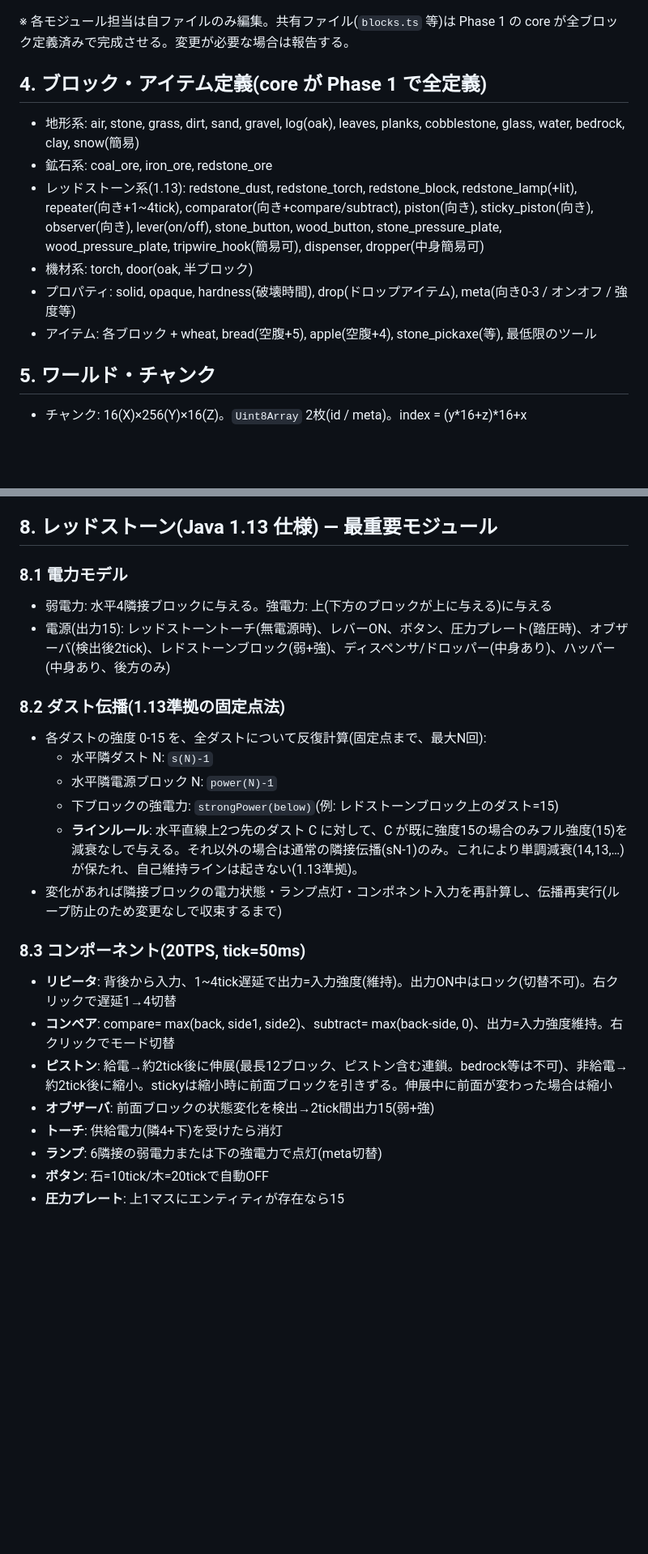
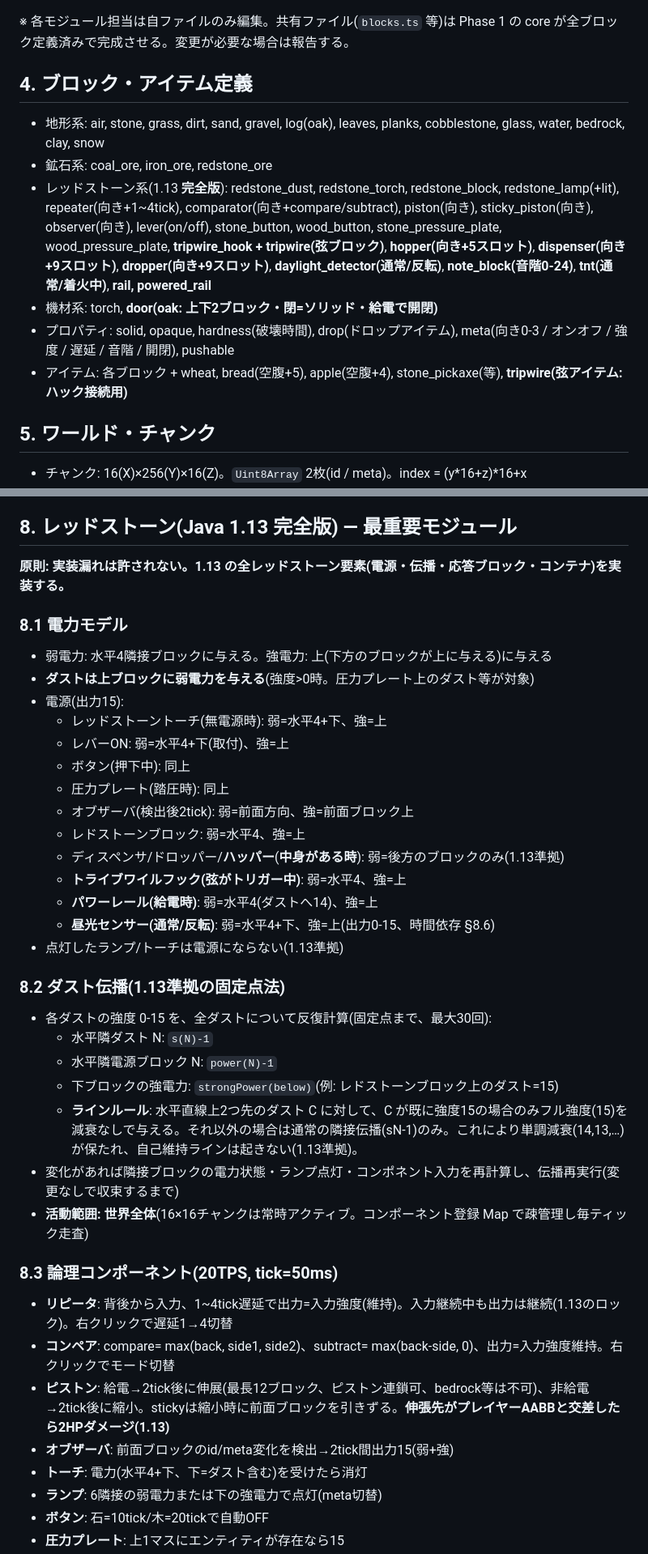
Before and after one commit to MCCbena/webCraft, a Markdown page: docs/design.md, 2 parts joined by grey strips. Shown at 81% size. Rendered like a GitHub page; blank space fills up the shorter version.

Commit message:
docs: complete 1.13 redstone spec (phase 5) - all sources, containers, TNT, door, tripwire, daylight, rails

````diff
--- a/docs/design.md
+++ b/docs/design.md
@@ -58,13 +58,13 @@ webCraft/
 ```
 ※ 各モジュール担当は自ファイルのみ編集。共有ファイル(`blocks.ts` 等)は Phase 1 の core が全ブロック定義済みで完成させる。変更が必要な場合は報告する。
 
-## 4. ブロック・アイテム定義(core が Phase 1 で全定義)
-- 地形系: air, stone, grass, dirt, sand, gravel, log(oak), leaves, planks, cobblestone, glass, water, bedrock, clay, snow(簡易)
+## 4. ブロック・アイテム定義
+- 地形系: air, stone, grass, dirt, sand, gravel, log(oak), leaves, planks, cobblestone, glass, water, bedrock, clay, snow
 - 鉱石系: coal_ore, iron_ore, redstone_ore
-- レッドストーン系(1.13): redstone_dust, redstone_torch, redstone_block, redstone_lamp(+lit), repeater(向き+1~4tick), comparator(向き+compare/subtract), piston(向き), sticky_piston(向き), observer(向き), lever(on/off), stone_button, wood_button, stone_pressure_plate, wood_pressure_plate, tripwire_hook(簡易可), dispenser, dropper(中身簡易可)
-- 機材系: torch, door(oak, 半ブロック)
-- プロパティ: solid, opaque, hardness(破壊時間), drop(ドロップアイテム), meta(向き0-3 / オンオフ / 強度等)
-- アイテム: 各ブロック + wheat, bread(空腹+5), apple(空腹+4), stone_pickaxe(等), 最低限のツール
+- レッドストーン系(1.13 **完全版**): redstone_dust, redstone_torch, redstone_block, redstone_lamp(+lit), repeater(向き+1~4tick), comparator(向き+compare/subtract), piston(向き), sticky_piston(向き), observer(向き), lever(on/off), stone_button, wood_button, stone_pressure_plate, wood_pressure_plate, **tripwire_hook + tripwire(弦ブロック)**, **hopper(向き+5スロット)**, **dispenser(向き+9スロット)**, **dropper(向き+9スロット)**, **daylight_detector(通常/反転)**, **note_block(音階0-24)**, **tnt(通常/着火中)**, **rail, powered_rail**
+- 機材系: torch, **door(oak: 上下2ブロック・閉=ソリッド・給電で開閉)**
+- プロパティ: solid, opaque, hardness(破壊時間), drop(ドロップアイテム), meta(向き0-3 / オンオフ / 強度 / 遅延 / 音階 / 開閉), pushable
+- アイテム: 各ブロック + wheat, bread(空腹+5), apple(空腹+4), stone_pickaxe(等), **tripwire(弦アイテム: ハック接続用)**
 
 ## 5. ワールド・チャンク
 - チャンク: 16(X)×256(Y)×16(Z)。`Uint8Array` 2枚(id / meta)。index = (y*16+z)*16+x
@@ -89,23 +89,40 @@ webCraft/
 - クリエイティブ: 飛行(Space上昇/Shift下降、ダブルSpaceでON/OFF)、即破壊、非ダメージ、無限アイテム
 - 目線到達 6ブロック
 
-## 8. レッドストーン(Java 1.13 仕様) — 最重要モジュール
+## 8. レッドストーン(Java 1.13 完全版) — 最重要モジュール
+**原則: 実装漏れは許されない。1.13 の全レッドストーン要素(電源・伝播・応答ブロック・コンテナ)を実装する。**
+
 ### 8.1 電力モデル
 - 弱電力: 水平4隣接ブロックに与える。強電力: 上(下方のブロックが上に与える)に与える
-- 電源(出力15): レッドストーントーチ(無電源時)、レバーON、ボタン、圧力プレート(踏圧時)、オブザーバ(検出後2tick)、レドストーンブロック(弱+強)、ディスペンサ/ドロッパー(中身あり)、ハッパー(中身あり、後方のみ)
+- **ダストは上ブロックに弱電力を与える**(強度>0時。圧力プレート上のダスト等が対象)
+- 電源(出力15):
+  - レッドストーントーチ(無電源時): 弱=水平4+下、強=上
+  - レバーON: 弱=水平4+下(取付)、強=上
+  - ボタン(押下中): 同上
+  - 圧力プレート(踏圧時): 同上
+  - オブザーバ(検出後2tick): 弱=前面方向、強=前面ブロック上
+  - レドストーンブロック: 弱=水平4、強=上
+  - ディスペンサ/ドロッパー/**ハッパー**(**中身がある時**): 弱=後方のブロックのみ(1.13準拠)
+  - **トライブワイルフック(弦がトリガー中)**: 弱=水平4、強=上
+  - **パワーレール(給電時)**: 弱=水平4(ダストへ14)、強=上
+  - **昼光センサー(通常/反転)**: 弱=水平4+下、強=上(出力0-15、時間依存 §8.6)
+- 点灯したランプ/トーチは電源にならない(1.13準拠)
+
 ### 8.2 ダスト伝播(1.13準拠の固定点法)
-- 各ダストの強度 0-15 を、全ダストについて反復計算(固定点まで、最大N回):
+- 各ダストの強度 0-15 を、全ダストについて反復計算(固定点まで、最大30回):
   - 水平隣ダスト N: `s(N)-1`
   - 水平隣電源ブロック N: `power(N)-1`
   - 下ブロックの強電力: `strongPower(below)`(例: レドストーンブロック上のダスト=15)
   - **ラインルール**: 水平直線上2つ先のダスト C に対して、C が既に強度15の場合のみフル強度(15)を減衰なしで与える。それ以外の場合は通常の隣接伝播(sN-1)のみ。これにより単調減衰(14,13,…)が保たれ、自己維持ラインは起きない(1.13準拠)。
-- 変化があれば隣接ブロックの電力状態・ランプ点灯・コンポネント入力を再計算し、伝播再実行(ループ防止のため変更なしで収束するまで)
-### 8.3 コンポーネント(20TPS, tick=50ms)
-- **リピータ**: 背後から入力、1~4tick遅延で出力=入力強度(維持)。出力ON中はロック(切替不可)。右クリックで遅延1→4切替
+- 変化があれば隣接ブロックの電力状態・ランプ点灯・コンポネント入力を再計算し、伝播再実行(変更なしで収束するまで)
+- **活動範囲: 世界全体**(16×16チャンクは常時アクティブ。コンポーネント登録 Map で疎管理し毎ティック走査)
+
+### 8.3 論理コンポーネント(20TPS, tick=50ms)
+- **リピータ**: 背後から入力、1~4tick遅延で出力=入力強度(維持)。入力継続中も出力は継続(1.13のロック)。右クリックで遅延1→4切替
 - **コンペア**: compare= max(back, side1, side2)、subtract= max(back-side, 0)、出力=入力強度維持。右クリックでモード切替
-- **ピストン**: 給電→約2tick後に伸展(最長12ブロック、ピストン含む連鎖。bedrock等は不可)、非給電→約2tick後に縮小。stickyは縮小時に前面ブロックを引きずる。伸展中に前面が変わった場合は縮小
-- **オブザーバ**: 前面ブロックの状態変化を検出→2tick間出力15(弱+強)
-- **トーチ**: 供給電力(隣4+下)を受けたら消灯
+- **ピストン**: 給電→2tick後に伸展(最長12ブロック、ピストン連鎖可、bedrock等は不可)、非給電→2tick後に縮小。stickyは縮小時に前面ブロックを引きずる。**伸張先がプレイヤーAABBと交差したら2HPダメージ(1.13)**
+- **オブザーバ**: 前面ブロックのid/meta変化を検出→2tick間出力15(弱+強)
+- **トーチ**: 電力(水平4+下、下=ダスト含む)を受けたら消灯
 - **ランプ**: 6隣接の弱電力または下の強電力で点灯(meta切替)
 - **ボタン**: 石=10tick/木=20tickで自動OFF
 - **圧力プレート**: 上1マスにエンティティが存在なら15
````
Also changed, not shown: other parts of docs/design.md (+34 -9 lines).
